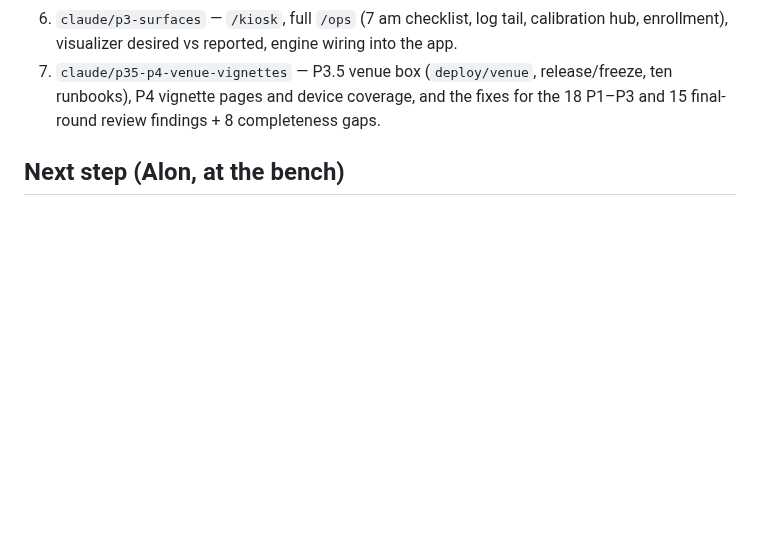
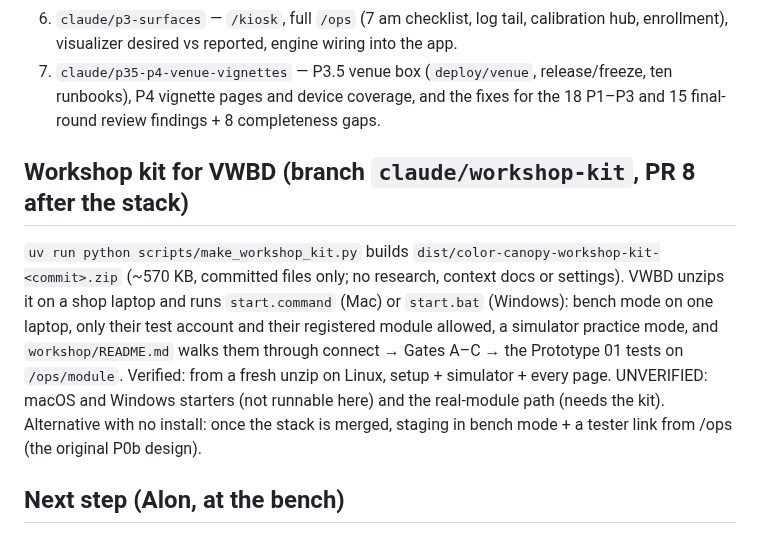
Before and after one commit to basenet120/color-canopy-control, a Markdown page: docs/STATUS.md, the part around the change. Drawn GitHub-style; blank space fills up the shorter version.

Commit message:
STATUS: the VWBD workshop kit
Co-Authored-By: Claude Opus 5.5 <noreply@anthropic.com>
Claude-Session: https://claude.ai/code/session_013uUbxGVm3ugZVZn8jdqG7V

```diff
--- a/docs/STATUS.md
+++ b/docs/STATUS.md
@@ -23,6 +23,15 @@ Each branch is stacked on the previous one; every cut point was verified green l
    desired vs reported, engine wiring into the app.
 7. `claude/p35-p4-venue-vignettes` — P3.5 venue box (`deploy/venue`, release/freeze, ten runbooks), P4 vignette pages
    and device coverage, and the fixes for the 18 P1–P3 and 15 final-round review findings + 8 completeness gaps.
+
+## Workshop kit for VWBD (branch `claude/workshop-kit`, PR 8 after the stack)
+`uv run python scripts/make_workshop_kit.py` builds `dist/color-canopy-workshop-kit-<commit>.zip` (~570 KB, committed
+files only; no research, context docs or settings). VWBD unzips it on a shop laptop and runs `start.command` (Mac) or
+`start.bat` (Windows): bench mode on one laptop, only their test account and their registered module allowed, a
+simulator practice mode, and `workshop/README.md` walks them through connect → Gates A–C → the Prototype 01 tests on
+`/ops/module`. Verified: from a fresh unzip on Linux, setup + simulator + every page. UNVERIFIED: macOS and Windows
+starters (not runnable here) and the real-module path (needs the kit). Alternative with no install: once the stack is
+merged, staging in bench mode + a tester link from /ops (the original P0b design).
 
 ## Next step (Alon, at the bench)
 1. Attach the repo (above); merge the stack in order as CI goes green.
```
